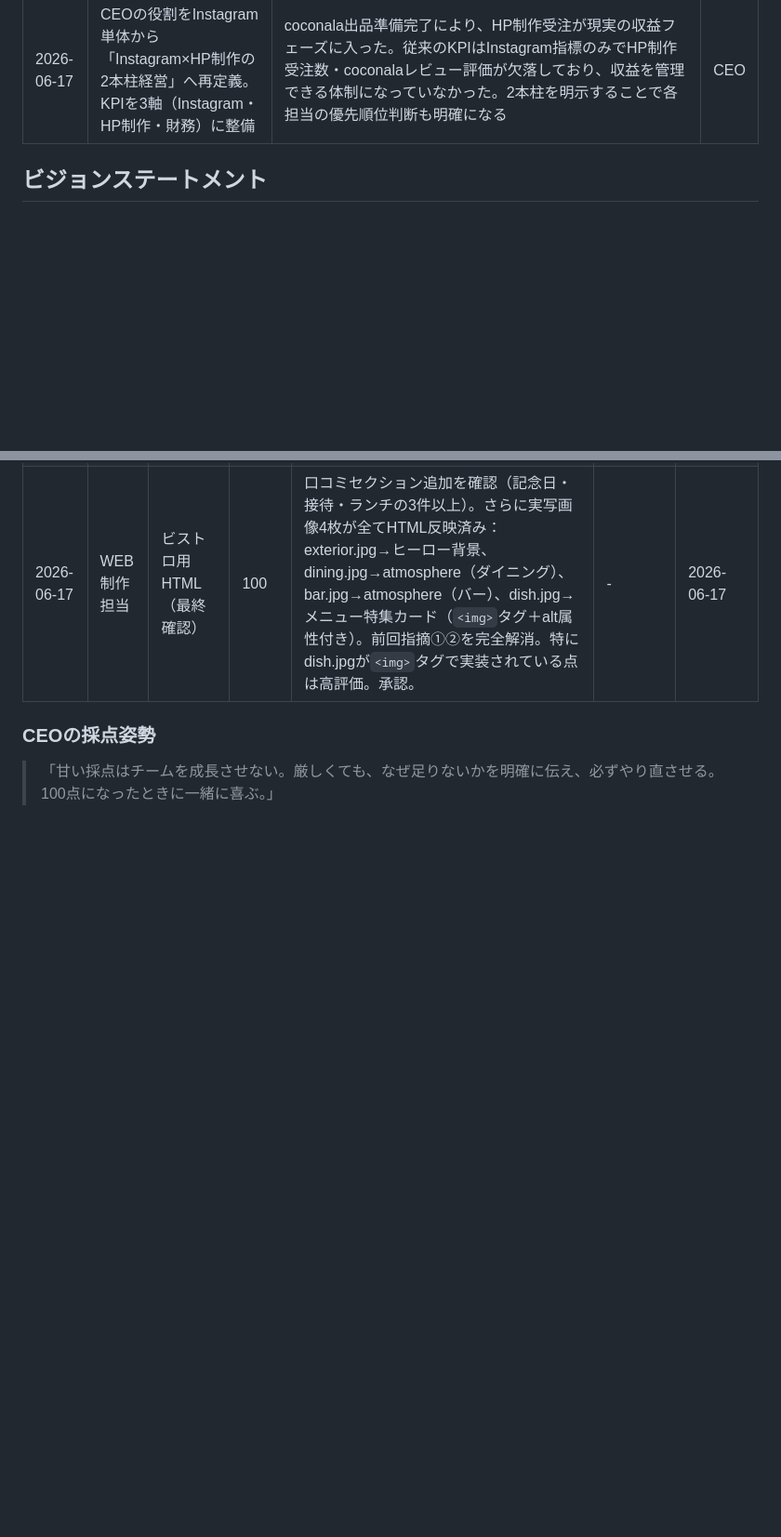
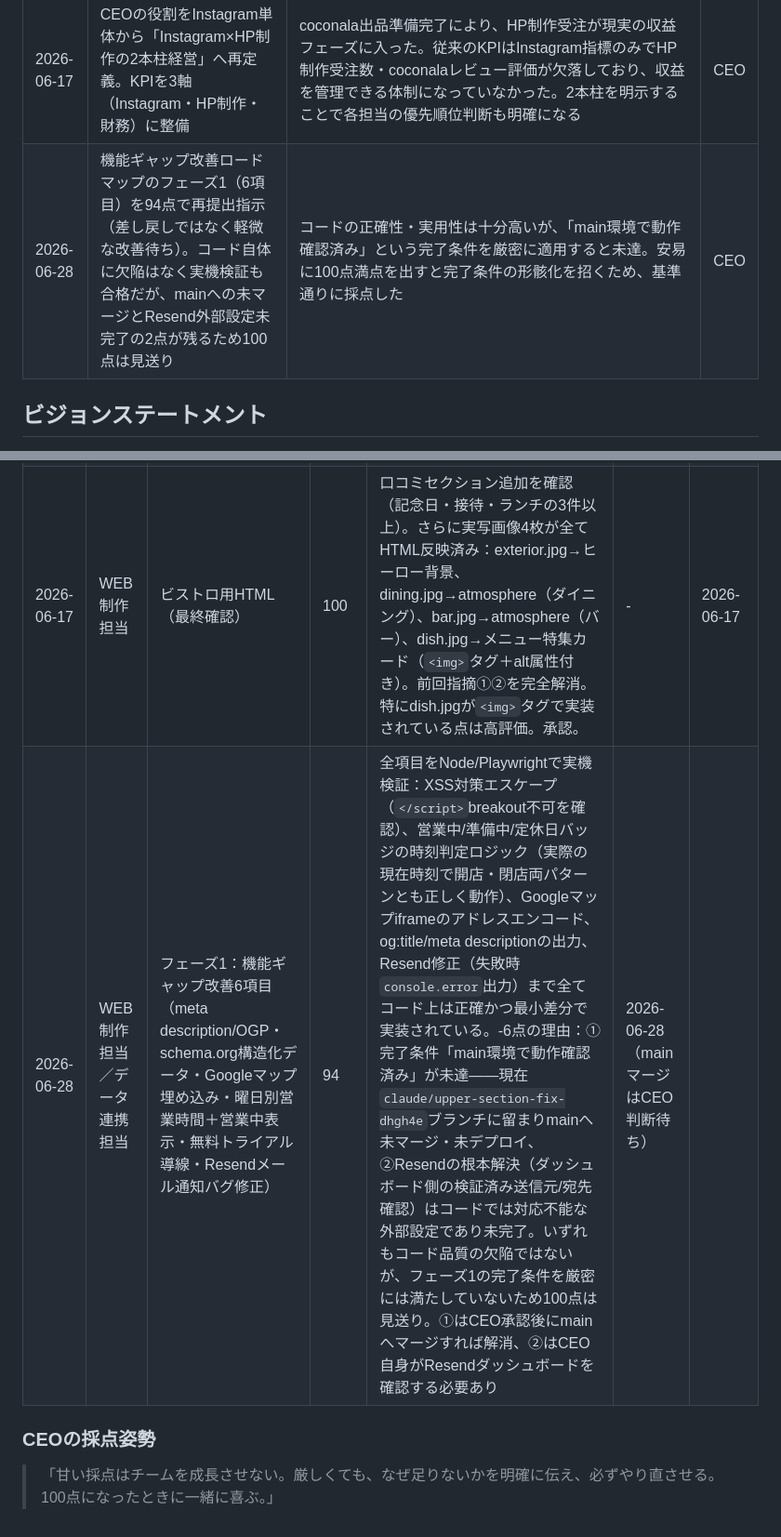
Before and after one commit to shinyanakagawa/miiinagurume, a Markdown page: CEO/成果物/成果物.md, 2 parts joined by grey strips. Shown at 93% size. GitHub-like rendering; blank space fills up the shorter version.

Commit message:
CEOレビュー：フェーズ1（6項目）を94点で採点
Node/Playwrightによる実機検証（XSS対策エスケープ、営業中バッジの
時刻判定、地図iframe、og:title出力、Resend修正）を実施し、コード
自体は全項目合格と確認。100点を見送った理由はmainへの未マージと
Resend外部設定の未完了の2点（いずれもコード品質の問題ではない）。

Co-Authored-By: Claude Sonnet 4.6 <noreply@anthropic.com>
Claude-Session: https://claude.ai/code/session_01AW8kSXR5cB71wwXer4bALJ

```diff
--- a/CEO/成果物/成果物.md
+++ b/CEO/成果物/成果物.md
@@ -116,6 +116,7 @@ CEOの責務は「どちらの柱も止めない」ことと、「チームが
 | 2026-06-17 | チーム編成を再構築。データ連携担当を正式追加、全担当のフォルダ構造を統一、Claudeエージェント定義を最適化 | チーム文書とエージェント定義の乖離（パス参照の誤り・MCP未設定）が担当ごとのパフォーマンスを下げていた。フォルダを統一形式（成果物/成果物.md・参考資料/参考資料.md）に整理し、各エージェントの担当ファイルパス・ツール（Gmail/Calendar/Notion/Supabase/GitHub MCP）を正確に設定した | CEO |
 | 2026-06-17 | WEB制作担当サンプルHP 全5業態を100点承認（高級店・カフェ・ビストロの最終承認） | 居酒屋・定食屋は2026-06-11承認済み。残る高級店（店名統一）・カフェ（口コミ追加）・ビストロ（口コミ追加＋実写画像4枚反映）が本日完了。第1回MTG（2026-06-19）前に全5業態が100点に達し、coconala出品の準備が整った | CEO |
 | 2026-06-17 | CEOの役割をInstagram単体から「Instagram×HP制作の2本柱経営」へ再定義。KPIを3軸（Instagram・HP制作・財務）に整備 | coconala出品準備完了により、HP制作受注が現実の収益フェーズに入った。従来のKPIはInstagram指標のみでHP制作受注数・coconalaレビュー評価が欠落しており、収益を管理できる体制になっていなかった。2本柱を明示することで各担当の優先順位判断も明確になる | CEO |
+| 2026-06-28 | 機能ギャップ改善ロードマップのフェーズ1（6項目）を94点で再提出指示（差し戻しではなく軽微な改善待ち）。コード自体に欠陥はなく実機検証も合格だが、mainへの未マージとResend外部設定未完了の2点が残るため100点は見送り | コードの正確性・実用性は十分高いが、「main環境で動作確認済み」という完了条件を厳密に適用すると未達。安易に100点満点を出すと完了条件の形骸化を招くため、基準通りに採点した | CEO |
 
 ## ビジョンステートメント
 
@@ -193,6 +194,7 @@ CEOが採点（下記基準）
 | 2026-06-17 | WEB制作担当 | 高級店用HTML（最終確認） | 100 | ファイル直接確認により「三井名」表記が完全に消え「懐石 みいな」に統一済みを確認。口コミ4件（接待・記念日・美食家・初来店）が掲載され内容も懐石料理の価値を的確に表現。rsv（予約）・info（店舗情報）・access（アクセス）セクションも完備。連絡先ブランド統一（みいな県みいな市みいな１－１・TEL111-1111）済み。前回指摘事項を全て解消したため承認。 | - | 2026-06-17 |
 | 2026-06-17 | WEB制作担当 | カフェ用HTML（最終確認） | 100 | 口コミ（#voice）セクション追加を確認。アクセス（#hours）・予約CTA（#reservation）・SNSリンクも前回確認済み。`<img>`タグ不使用のためalt属性は対象外。指摘してきた全セクション（D・E軸：予約導線・SNS連携・口コミ）が揃い、カフェ業態のHP基準を満たした。承認。 | - | 2026-06-17 |
 | 2026-06-17 | WEB制作担当 | ビストロ用HTML（最終確認） | 100 | 口コミセクション追加を確認（記念日・接待・ランチの3件以上）。さらに実写画像4枚が全てHTML反映済み：exterior.jpg→ヒーロー背景、dining.jpg→atmosphere（ダイニング）、bar.jpg→atmosphere（バー）、dish.jpg→メニュー特集カード（`<img>`タグ＋alt属性付き）。前回指摘①②を完全解消。特にdish.jpgが`<img>`タグで実装されている点は高評価。承認。 | - | 2026-06-17 |
+| 2026-06-28 | WEB制作担当／データ連携担当 | フェーズ1：機能ギャップ改善6項目（meta description/OGP・schema.org構造化データ・Googleマップ埋め込み・曜日別営業時間＋営業中表示・無料トライアル導線・Resendメール通知バグ修正） | 94 | 全項目をNode/Playwrightで実機検証：XSS対策エスケープ（`</script>`breakout不可を確認）、営業中/準備中/定休日バッジの時刻判定ロジック（実際の現在時刻で開店・閉店両パターンとも正しく動作）、Googleマップiframeのアドレスエンコード、og:title/meta descriptionの出力、Resend修正（失敗時`console.error`出力）まで全てコード上は正確かつ最小差分で実装されている。-6点の理由：①完了条件「main環境で動作確認済み」が未達——現在`claude/upper-section-fix-dhgh4e`ブランチに留まりmainへ未マージ・未デプロイ、②Resendの根本解決（ダッシュボード側の検証済み送信元/宛先確認）はコードでは対応不能な外部設定であり未完了。いずれもコード品質の欠陥ではないが、フェーズ1の完了条件を厳密には満たしていないため100点は見送り。①はCEO承認後にmainへマージすれば解消、②はCEO自身がResendダッシュボードを確認する必要あり | 2026-06-28（mainマージはCEO判断待ち） | |
 
 ### CEOの採点姿勢
 
```
